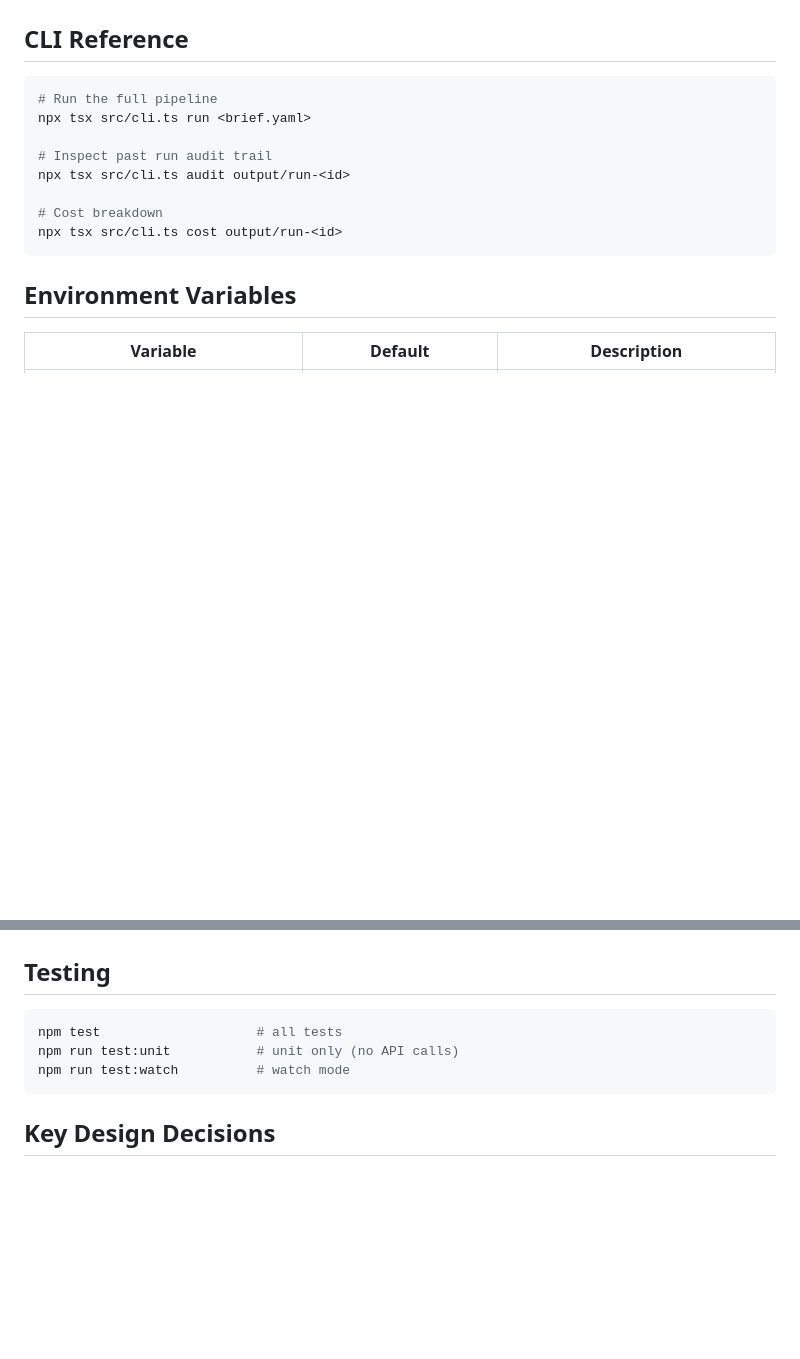
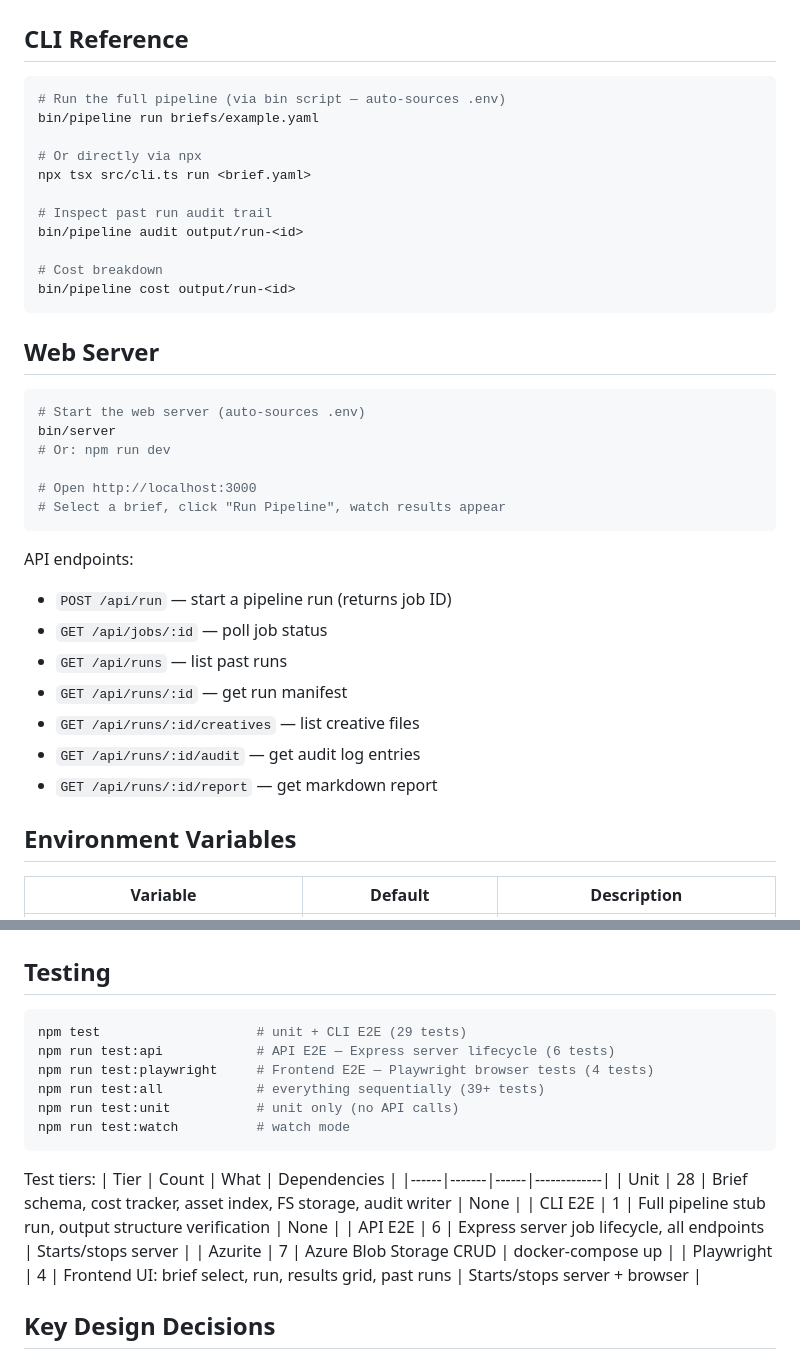
Before and after one commit to ellyseum/creative-automation-pipeline, a Markdown page: README.md, 2 parts joined by grey strips. Drawn GitHub-style; blank space fills up the shorter version.

Commit message:
docs: README updated with web server, bin scripts, full test matrix
Added: web server docs, bin/ scripts reference, test tier table
(46 tests across 5 tiers: unit, CLI E2E, API E2E, Azurite, Playwright).

````diff
--- a/README.md
+++ b/README.md
@@ -112,15 +112,38 @@ output/run-2026-04-16T23-16-47/
 ## CLI Reference
 
 ```bash
-# Run the full pipeline
+# Run the full pipeline (via bin script — auto-sources .env)
+bin/pipeline run briefs/example.yaml
+
+# Or directly via npx
 npx tsx src/cli.ts run <brief.yaml>
 
 # Inspect past run audit trail
-npx tsx src/cli.ts audit output/run-<id>
+bin/pipeline audit output/run-<id>
 
 # Cost breakdown
-npx tsx src/cli.ts cost output/run-<id>
+bin/pipeline cost output/run-<id>
 ```
+
+## Web Server
+
+```bash
+# Start the web server (auto-sources .env)
+bin/server
+# Or: npm run dev
+
+# Open http://localhost:3000
+# Select a brief, click "Run Pipeline", watch results appear
+```
+
+API endpoints:
+- `POST /api/run` — start a pipeline run (returns job ID)
+- `GET /api/jobs/:id` — poll job status
+- `GET /api/runs` — list past runs
+- `GET /api/runs/:id` — get run manifest
+- `GET /api/runs/:id/creatives` — list creative files
+- `GET /api/runs/:id/audit` — get audit log entries
+- `GET /api/runs/:id/report` — get markdown report
 
 ## Environment Variables
 
@@ -156,10 +179,22 @@ AZURE_STORAGE_CONNECTION_STRING=DefaultEndpointsProtocol=http;AccountName=devsto
 ## Testing
 
 ```bash
-npm test                    # all tests
+npm test                    # unit + CLI E2E (29 tests)
+npm run test:api            # API E2E — Express server lifecycle (6 tests)
+npm run test:playwright     # Frontend E2E — Playwright browser tests (4 tests)
+npm run test:all            # everything sequentially (39+ tests)
 npm run test:unit           # unit only (no API calls)
 npm run test:watch          # watch mode
 ```
+
+Test tiers:
+| Tier | Count | What | Dependencies |
+|------|-------|------|-------------|
+| Unit | 28 | Brief schema, cost tracker, asset index, FS storage, audit writer | None |
+| CLI E2E | 1 | Full pipeline stub run, output structure verification | None |
+| API E2E | 6 | Express server job lifecycle, all endpoints | Starts/stops server |
+| Azurite | 7 | Azure Blob Storage CRUD | docker-compose up |
+| Playwright | 4 | Frontend UI: brief select, run, results grid, past runs | Starts/stops server + browser |
 
 ## Key Design Decisions
 
````
